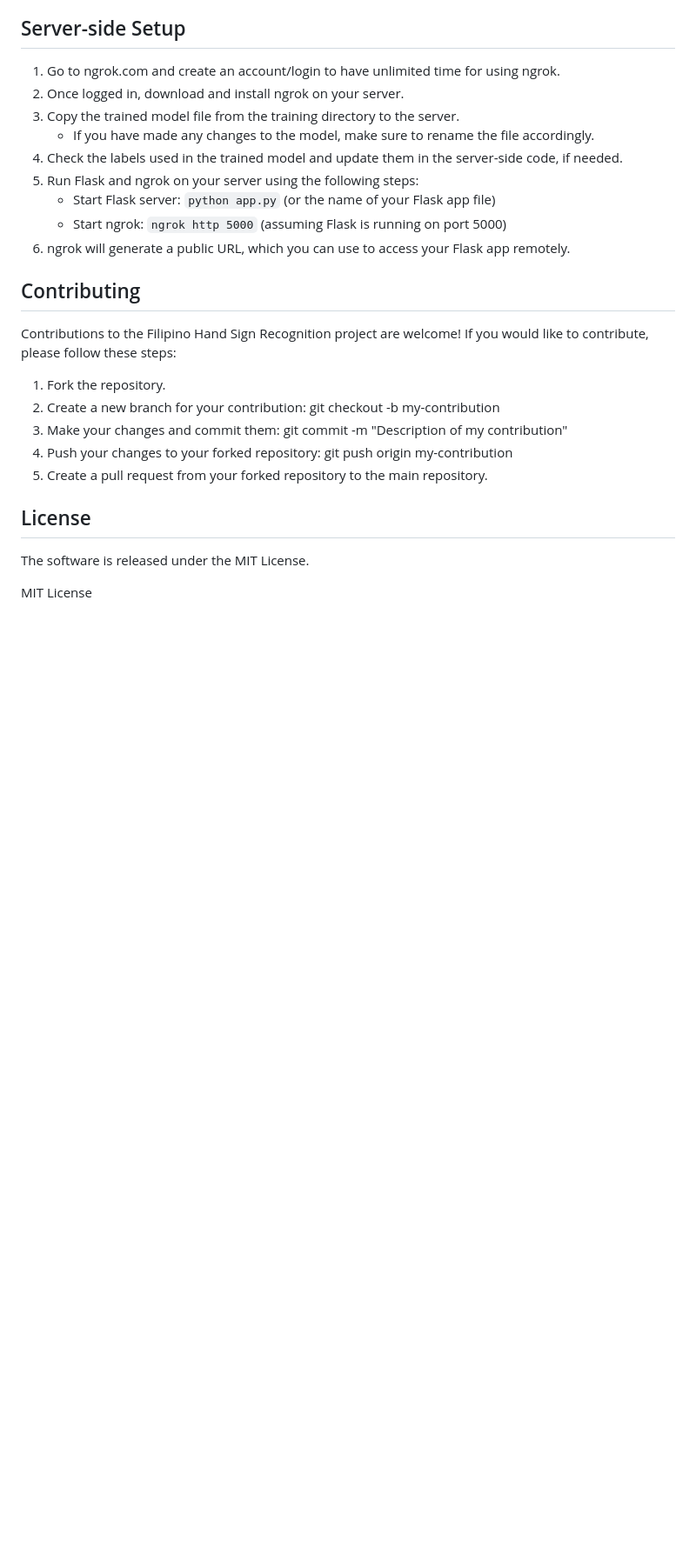
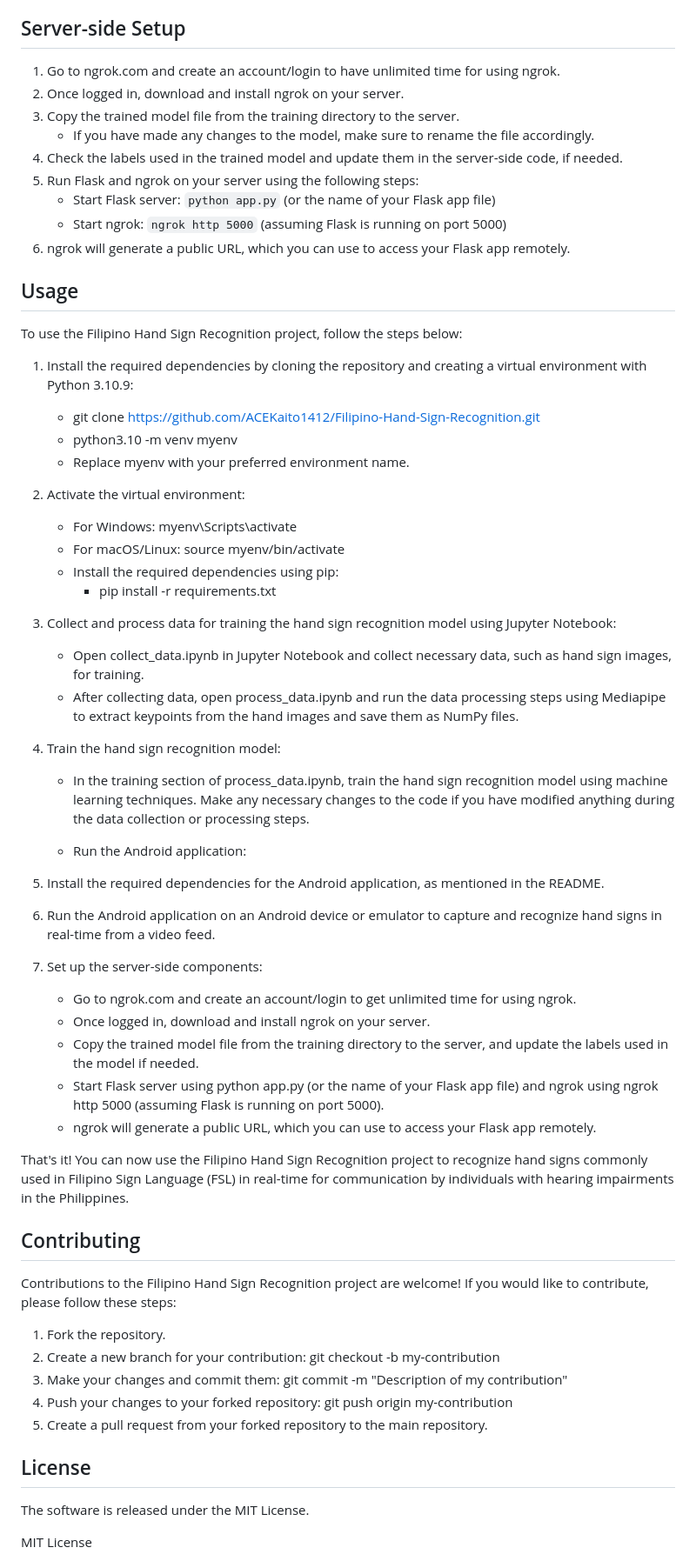
Before and after one commit to ACEKaito1412/Filipino-Hand-Sign-Recognition, a Markdown page: README.md, the part around one of its changes. Shown at 87% size. GitHub-like rendering; blank space fills up the shorter version.

```diff
--- a/README.md
+++ b/README.md
@@ -81,6 +81,48 @@ Make sure to include these dependencies in your Android project's build.gradle f
    - Start ngrok: `ngrok http 5000` (assuming Flask is running on port 5000)
 6. ngrok will generate a public URL, which you can use to access your Flask app remotely.
 
+## Usage
+
+To use the Filipino Hand Sign Recognition project, follow the steps below:
+
+1. Install the required dependencies by cloning the repository and creating a virtual environment with Python 3.10.9:
+
+   - git clone https://github.com/ACEKaito1412/Filipino-Hand-Sign-Recognition.git
+   - python3.10 -m venv myenv
+   - Replace myenv with your preferred environment name.
+
+2. Activate the virtual environment:
+
+   - For Windows: myenv\Scripts\activate
+   - For macOS/Linux: source myenv/bin/activate
+   - Install the required dependencies using pip:
+     - pip install -r requirements.txt
+
+3. Collect and process data for training the hand sign recognition model using Jupyter Notebook:
+
+   - Open collect_data.ipynb in Jupyter Notebook and collect necessary data, such as hand sign images, for training.
+   - After collecting data, open process_data.ipynb and run the data processing steps using Mediapipe to extract keypoints from the hand images and save them as NumPy files.
+
+4. Train the hand sign recognition model:
+
+   - In the training section of process_data.ipynb, train the hand sign recognition model using machine learning techniques. Make any necessary changes to the code if you have modified anything during the data collection or processing steps.
+
+   - Run the Android application:
+
+5. Install the required dependencies for the Android application, as mentioned in the README.
+
+6. Run the Android application on an Android device or emulator to capture and recognize hand signs in real-time from a video feed.
+
+7. Set up the server-side components:
+
+   - Go to ngrok.com and create an account/login to get unlimited time for using ngrok.
+   - Once logged in, download and install ngrok on your server.
+   - Copy the trained model file from the training directory to the server, and update the labels used in the model if needed.
+   - Start Flask server using python app.py (or the name of your Flask app file) and ngrok using ngrok http 5000 (assuming Flask is running on port 5000).
+   - ngrok will generate a public URL, which you can use to access your Flask app remotely.
+
+That's it! You can now use the Filipino Hand Sign Recognition project to recognize hand signs commonly used in Filipino Sign Language (FSL) in real-time for communication by individuals with hearing impairments in the Philippines.
+
 ## Contributing
 
 Contributions to the Filipino Hand Sign Recognition project are welcome! If you would like to contribute, please follow these steps:
```
Also changed, not shown: other parts of README.md (+1 -1 lines).
